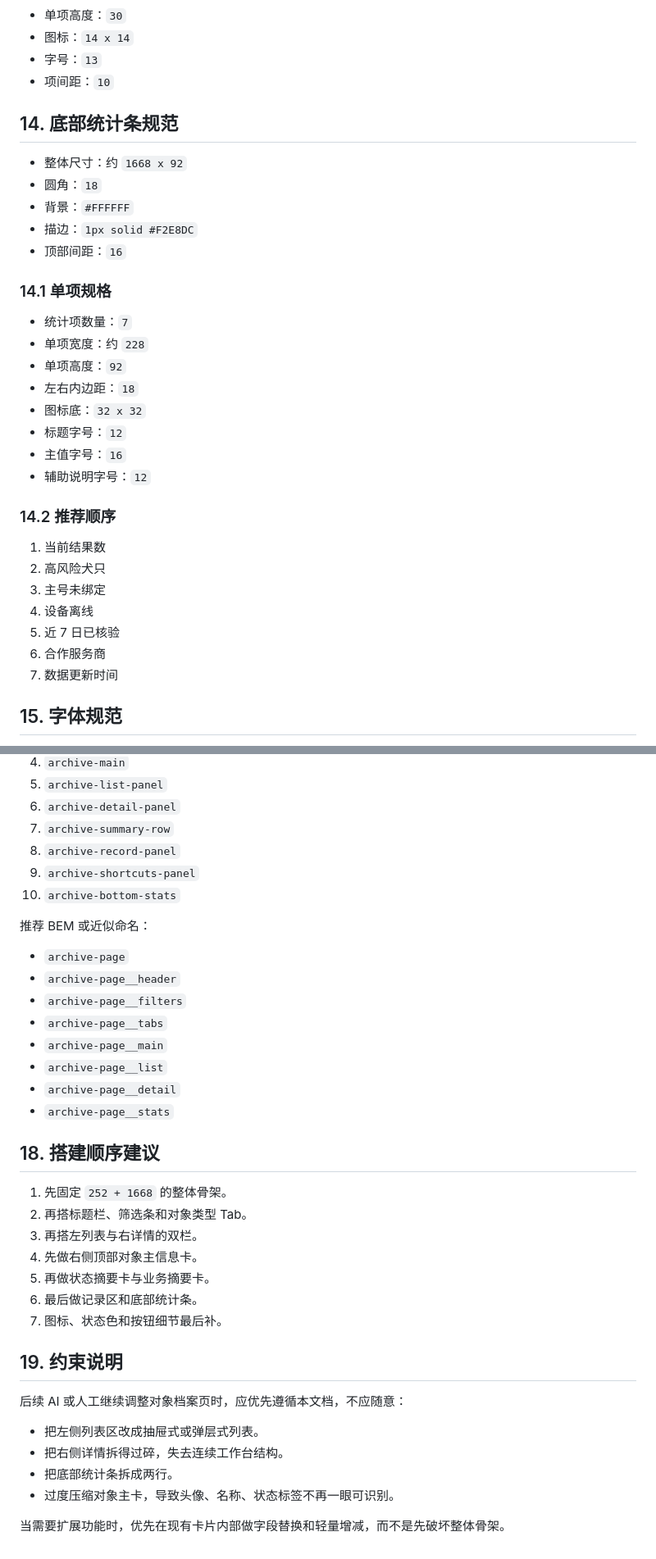
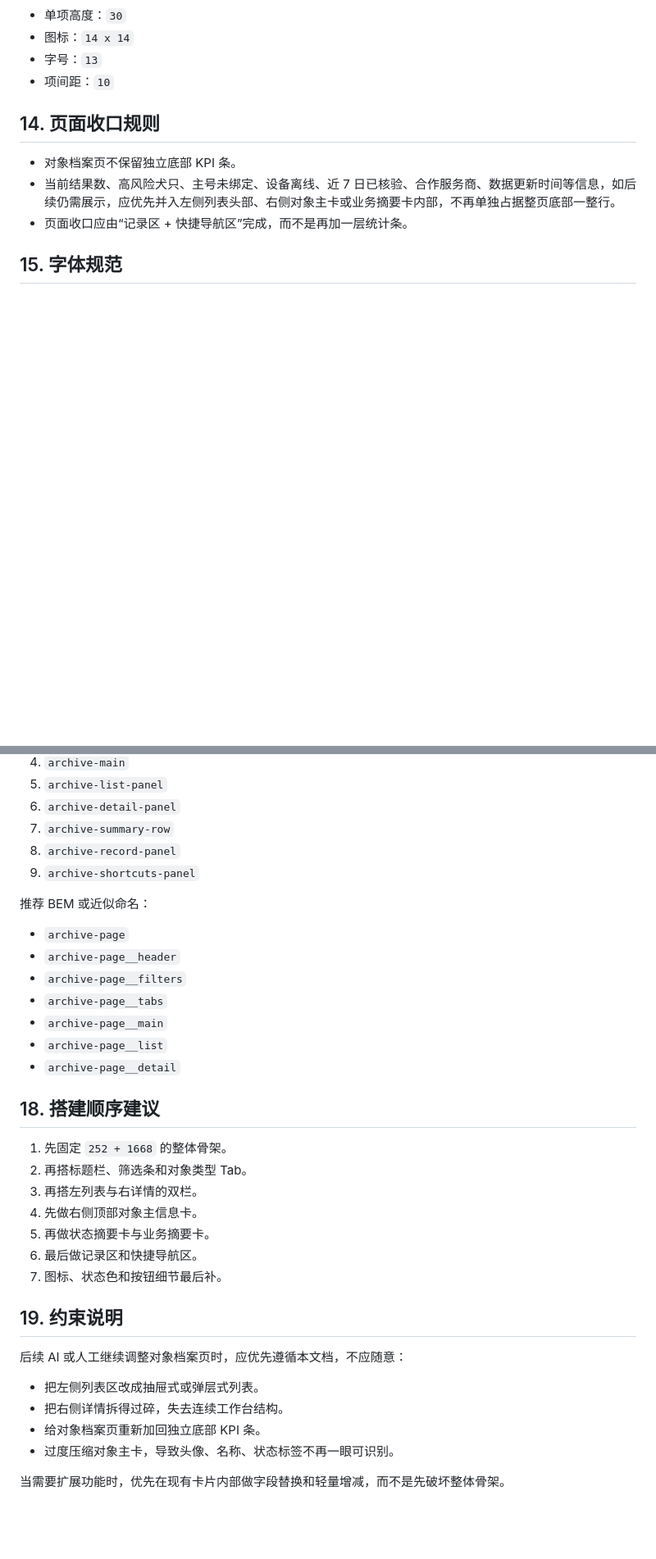
Before and after one commit to Kongsky77/doggy_management_system, a Markdown page: 01_项目PRD及开发/02_监管后台端对象档案HTML原型搭建清单_v1.0.md, 2 parts joined by grey strips. Shown at 82% size. Rendered like a GitHub page; blank space fills up the shorter version.

Commit message:
docs: remove archive page bottom kpi row

```diff
--- a/01_项目PRD及开发/02_监管后台端对象档案HTML原型搭建清单_v1.0.md
+++ b/01_项目PRD及开发/02_监管后台端对象档案HTML原型搭建清单_v1.0.md
@@ -282,32 +282,11 @@
 - 字号：`13`
 - 项间距：`10`
 
-## 14. 底部统计条规范
+## 14. 页面收口规则
 
-- 整体尺寸：约 `1668 x 92`
-- 圆角：`18`
-- 背景：`#FFFFFF`
-- 描边：`1px solid #F2E8DC`
-- 顶部间距：`16`
-
-### 14.1 单项规格
-- 统计项数量：`7`
-- 单项宽度：约 `228`
-- 单项高度：`92`
-- 左右内边距：`18`
-- 图标底：`32 x 32`
-- 标题字号：`12`
-- 主值字号：`16`
-- 辅助说明字号：`12`
-
-### 14.2 推荐顺序
-1. 当前结果数
-2. 高风险犬只
-3. 主号未绑定
-4. 设备离线
-5. 近 7 日已核验
-6. 合作服务商
-7. 数据更新时间
+- 对象档案页不保留独立底部 KPI 条。
+- 当前结果数、高风险犬只、主号未绑定、设备离线、近 7 日已核验、合作服务商、数据更新时间等信息，如后续仍需展示，应优先并入左侧列表头部、右侧对象主卡或业务摘要卡内部，不再单独占据整页底部一整行。
+- 页面收口应由“记录区 + 快捷导航区”完成，而不是再加一层统计条。
 
 ## 15. 字体规范
 
@@ -364,7 +343,6 @@
 7. `archive-summary-row`
 8. `archive-record-panel`
 9. `archive-shortcuts-panel`
-10. `archive-bottom-stats`
 
 推荐 BEM 或近似命名：
 - `archive-page`
@@ -374,7 +352,6 @@
 - `archive-page__main`
 - `archive-page__list`
 - `archive-page__detail`
-- `archive-page__stats`
 
 ## 18. 搭建顺序建议
 
@@ -383,7 +360,7 @@
 3. 再搭左列表与右详情的双栏。
 4. 先做右侧顶部对象主信息卡。
 5. 再做状态摘要卡与业务摘要卡。
-6. 最后做记录区和底部统计条。
+6. 最后做记录区和快捷导航区。
 7. 图标、状态色和按钮细节最后补。
 
 ## 19. 约束说明
@@ -391,7 +368,7 @@
 后续 AI 或人工继续调整对象档案页时，应优先遵循本文档，不应随意：
 - 把左侧列表区改成抽屉式或弹层式列表。
 - 把右侧详情拆得过碎，失去连续工作台结构。
-- 把底部统计条拆成两行。
+- 给对象档案页重新加回独立底部 KPI 条。
 - 过度压缩对象主卡，导致头像、名称、状态标签不再一眼可识别。
 
 当需要扩展功能时，优先在现有卡片内部做字段替换和轻量增减，而不是先破坏整体骨架。
```
Also changed, not shown: other parts of 01_项目PRD及开发/02_监管后台端对象档案HTML原型搭建清单_v1.0.md (+2 -2 lines), 01_项目PRD及开发/02_监管后台端DESIGN_v1.0.md (+1 -0 lines), 02_设计决策记录/D023_监管后台端对象档案移除底部KPI收口.md (added, +42 -0 lines).
